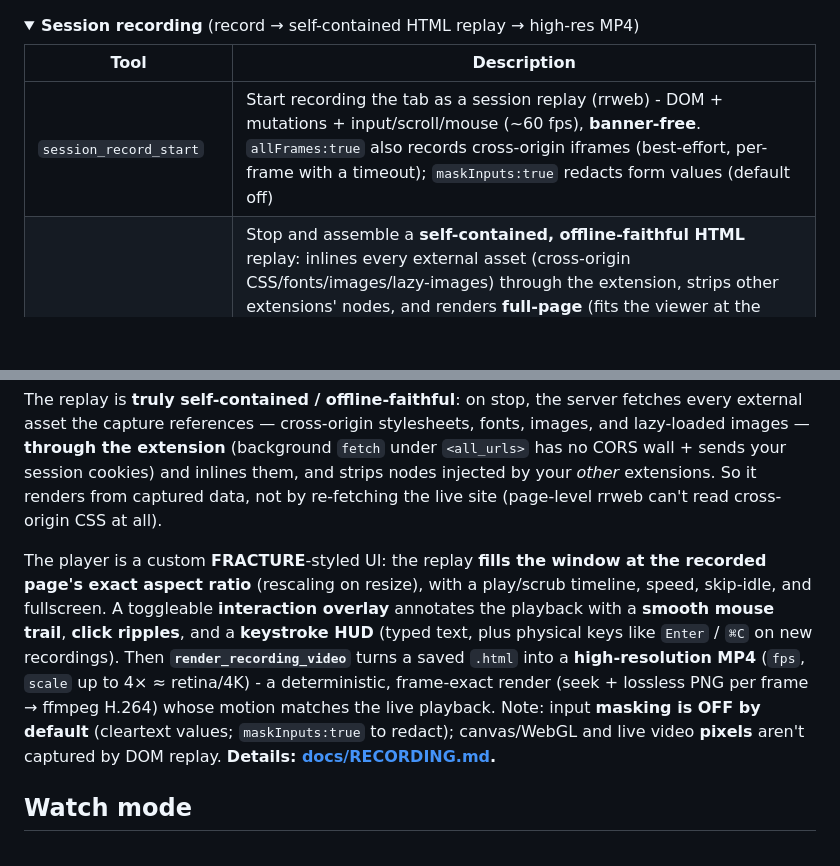
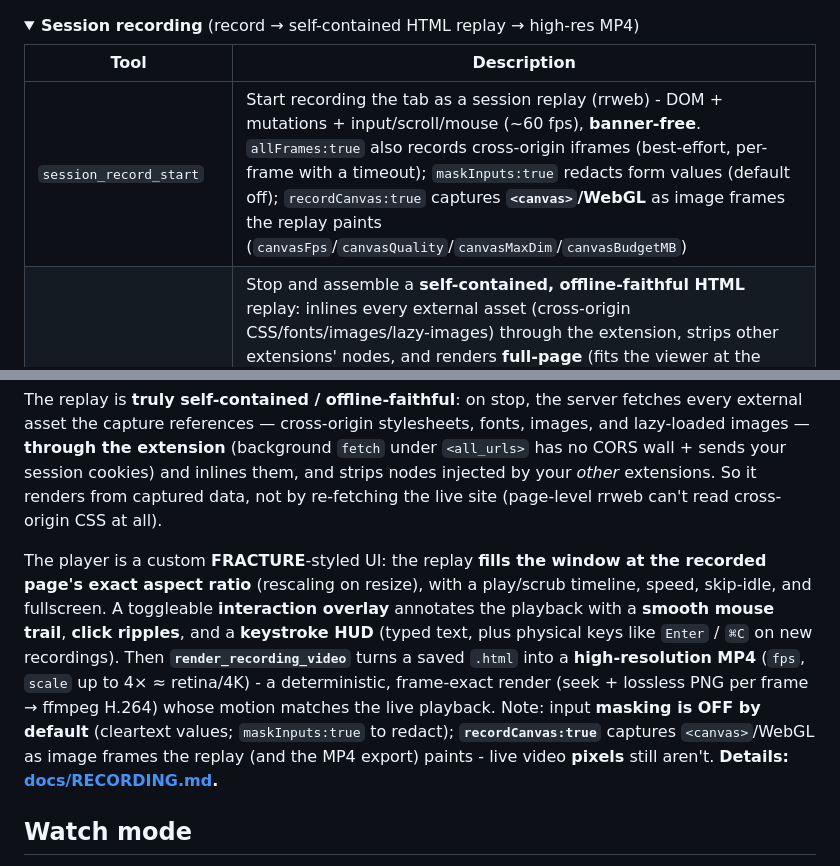
Before and after one commit to vitalysim/browser-bridge, a Markdown page: README.md, 2 parts joined by grey strips. Drawn GitHub-style; folded sections open; blank space fills up the shorter version.

```diff
--- a/README.md
+++ b/README.md
@@ -231,7 +231,7 @@ Blindness is a **first-class timeline entry**: `gap` actions (`extension-disconn
 
 | Tool | Description |
 |---|---|
-| `session_record_start` | Start recording the tab as a session replay (rrweb) - DOM + mutations + input/scroll/mouse (~60 fps), **banner-free**. `allFrames:true` also records cross-origin iframes (best-effort, per-frame with a timeout); `maskInputs:true` redacts form values (default off) |
+| `session_record_start` | Start recording the tab as a session replay (rrweb) - DOM + mutations + input/scroll/mouse (~60 fps), **banner-free**. `allFrames:true` also records cross-origin iframes (best-effort, per-frame with a timeout); `maskInputs:true` redacts form values (default off); `recordCanvas:true` captures **`<canvas>`/WebGL** as image frames the replay paints (`canvasFps`/`canvasQuality`/`canvasMaxDim`/`canvasBudgetMB`) |
 | `session_record_stop` | Stop and assemble a **self-contained, offline-faithful HTML** replay: inlines every external asset (cross-origin CSS/fonts/images/lazy-images) through the extension, strips other extensions' nodes, and renders **full-page** (fits the viewer at the recorded viewport's exact aspect). A custom **FRACTURE**-styled player (play/scrub, speed, skip-idle, fullscreen) with a live **interaction overlay** - smooth mouse trail, click ripples, keystroke HUD - toggleable on. Opens offline in any browser. Options: `inlineAssets`, `assetBudgetMB`, `perAssetMB`, `skipInactive`, `autoplay` |
 | `session_record_status` | List active recordings (tab, events file, events so far) - now including whether the recorder is **actually alive in the page**, probed live, so a recording that died in the browser can't keep reporting as healthy from server-side bookkeeping |
 | `render_recording_video` | Render a saved replay `.html` into a **high-resolution MP4** (`fps`, `scale` up to 4× ≈ retina/4K, `crf`). Deterministic + frame-exact: seeks the player per frame, captures lossless PNGs, then ffmpeg → H.264. Video = the recorded page + the interaction overlay, matching the live playback |
@@ -271,7 +271,7 @@ Because the extension injects the recorder into **every frame including cross-or
 
 The replay is **truly self-contained / offline-faithful**: on stop, the server fetches every external asset the capture references — cross-origin stylesheets, fonts, images, and lazy-loaded images — **through the extension** (background `fetch` under `<all_urls>` has no CORS wall + sends your session cookies) and inlines them, and strips nodes injected by your *other* extensions. So it renders from captured data, not by re-fetching the live site (page-level rrweb can't read cross-origin CSS at all).
 
-The player is a custom **FRACTURE**-styled UI: the replay **fills the window at the recorded page's exact aspect ratio** (rescaling on resize), with a play/scrub timeline, speed, skip-idle, and fullscreen. A toggleable **interaction overlay** annotates the playback with a **smooth mouse trail**, **click ripples**, and a **keystroke HUD** (typed text, plus physical keys like `Enter` / `⌘C` on new recordings). Then **`render_recording_video`** turns a saved `.html` into a **high-resolution MP4** (`fps`, `scale` up to 4× ≈ retina/4K) - a deterministic, frame-exact render (seek + lossless PNG per frame → ffmpeg H.264) whose motion matches the live playback. Note: input **masking is OFF by default** (cleartext values; `maskInputs:true` to redact); canvas/WebGL and live video **pixels** aren't captured by DOM replay. **Details: [docs/RECORDING.md](docs/RECORDING.md).**
+The player is a custom **FRACTURE**-styled UI: the replay **fills the window at the recorded page's exact aspect ratio** (rescaling on resize), with a play/scrub timeline, speed, skip-idle, and fullscreen. A toggleable **interaction overlay** annotates the playback with a **smooth mouse trail**, **click ripples**, and a **keystroke HUD** (typed text, plus physical keys like `Enter` / `⌘C` on new recordings). Then **`render_recording_video`** turns a saved `.html` into a **high-resolution MP4** (`fps`, `scale` up to 4× ≈ retina/4K) - a deterministic, frame-exact render (seek + lossless PNG per frame → ffmpeg H.264) whose motion matches the live playback. Note: input **masking is OFF by default** (cleartext values; `maskInputs:true` to redact); **`recordCanvas:true`** captures `<canvas>`/WebGL as image frames the replay (and the MP4 export) paints - live video **pixels** still aren't. **Details: [docs/RECORDING.md](docs/RECORDING.md).**
 
 ## Watch mode
 
```
Also changed, not shown: docs/RECORDING.md (+40 -7 lines).
